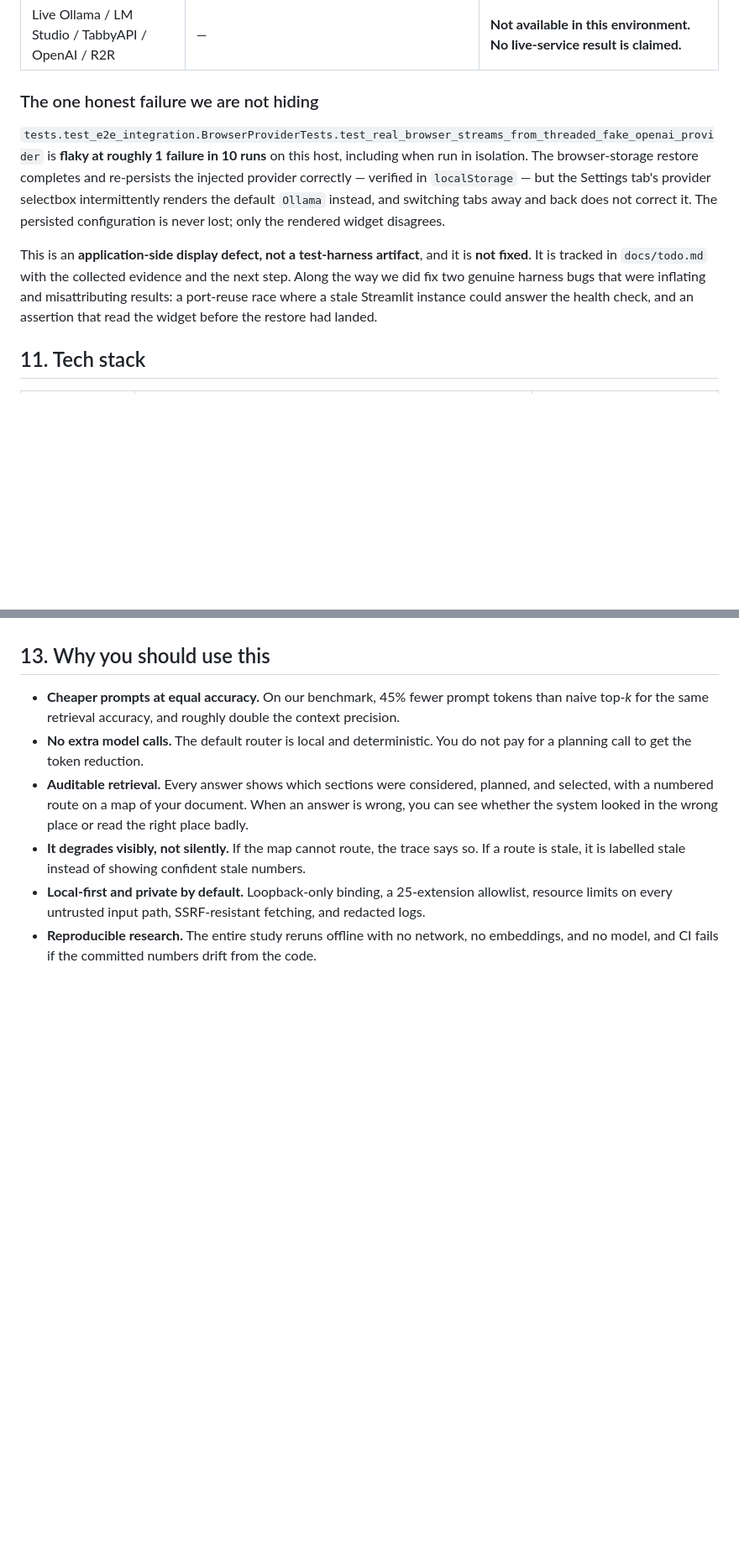
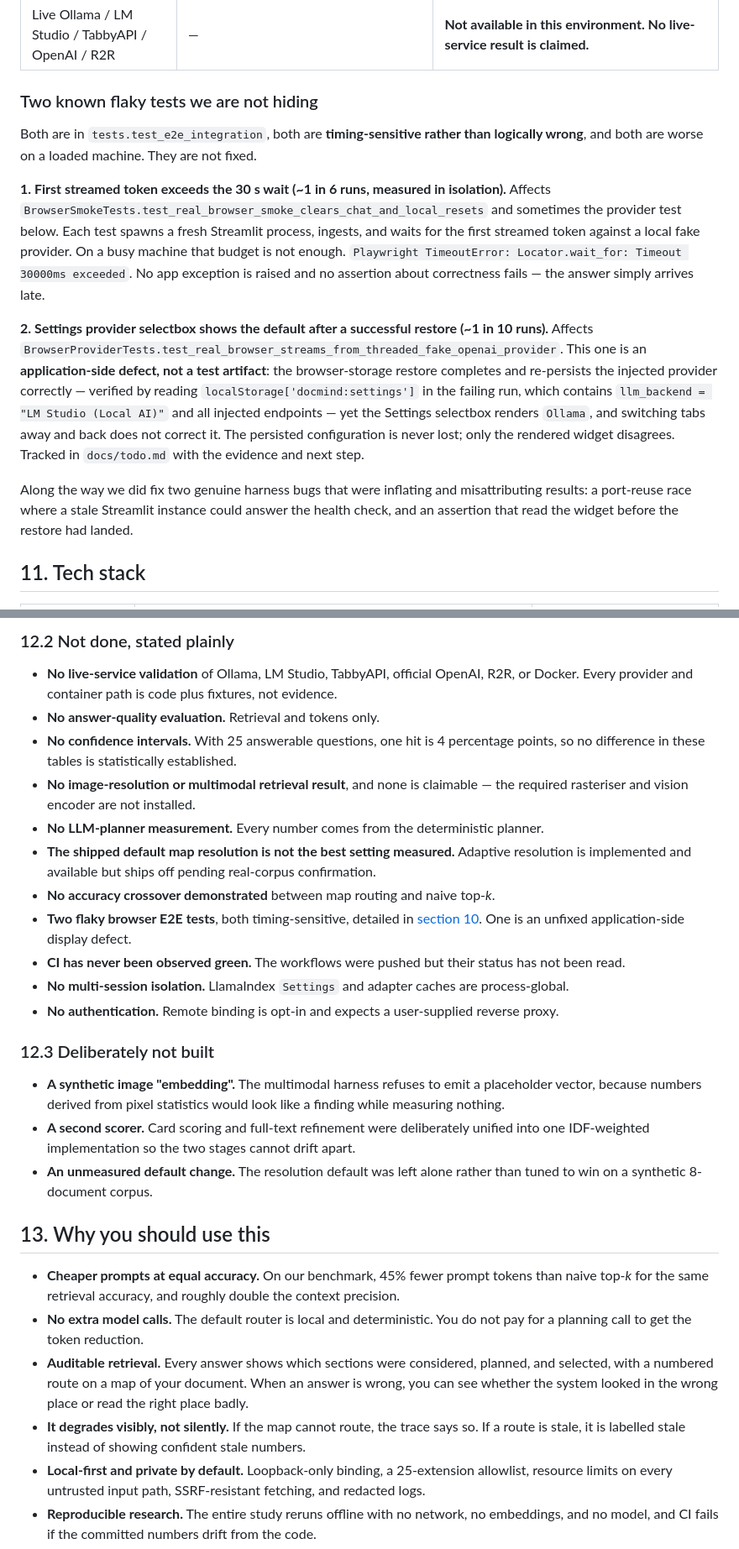
Before and after one commit to Ashita-no-Kaushar/DocMind-AI, a Markdown page: README.md, 2 parts joined by grey strips. Shown at 84% size. GitHub-like rendering; blank space fills up the shorter version.

```diff
--- a/README.md
+++ b/README.md
@@ -460,20 +460,31 @@ This section is the most important one in the README.
 | Docker build and run | — | **Not possible here; no Docker CLI. Statically validated and covered by CI build-only checks.** |
 | Live Ollama / LM Studio / TabbyAPI / OpenAI / R2R | — | **Not available in this environment. No live-service result is claimed.** |
 
-### The one honest failure we are not hiding
+### Two known flaky tests we are not hiding
 
-`tests.test_e2e_integration.BrowserProviderTests.test_real_browser_streams_from_threaded_fake_openai_provider`
-is **flaky at roughly 1 failure in 10 runs** on this host, including when run in isolation. The
-browser-storage restore completes and re-persists the injected provider correctly — verified in
-`localStorage` — but the Settings tab's provider selectbox intermittently renders the default
-`Ollama` instead, and switching tabs away and back does not correct it. The persisted
-configuration is never lost; only the rendered widget disagrees.
+Both are in `tests.test_e2e_integration`, both are **timing-sensitive rather than logically
+wrong**, and both are worse on a loaded machine. They are not fixed.
 
-This is an **application-side display defect, not a test-harness artifact**, and it is **not
-fixed**. It is tracked in `docs/todo.md` with the collected evidence and the next step. Along the
-way we did fix two genuine harness bugs that were inflating and misattributing results: a
-port-reuse race where a stale Streamlit instance could answer the health check, and an assertion
-that read the widget before the restore had landed.
+**1. First streamed token exceeds the 30 s wait (~1 in 6 runs, measured in isolation).**
+Affects `BrowserSmokeTests.test_real_browser_smoke_clears_chat_and_local_resets` and sometimes
+the provider test below. Each test spawns a fresh Streamlit process, ingests, and waits for the
+first streamed token against a local fake provider. On a busy machine that budget is not enough.
+`Playwright TimeoutError: Locator.wait_for: Timeout 30000ms exceeded`. No app exception is
+raised and no assertion about correctness fails — the answer simply arrives late.
+
+**2. Settings provider selectbox shows the default after a successful restore (~1 in 10 runs).**
+Affects `BrowserProviderTests.test_real_browser_streams_from_threaded_fake_openai_provider`.
+This one is an **application-side defect, not a test artifact**: the browser-storage restore
+completes and re-persists the injected provider correctly — verified by reading
+`localStorage['docmind:settings']` in the failing run, which contains
+`llm_backend = "LM Studio (Local AI)"` and all injected endpoints — yet the Settings selectbox
+renders `Ollama`, and switching tabs away and back does not correct it. The persisted
+configuration is never lost; only the rendered widget disagrees. Tracked in `docs/todo.md` with
+the evidence and next step.
+
+Along the way we did fix two genuine harness bugs that were inflating and misattributing
+results: a port-reuse race where a stale Streamlit instance could answer the health check, and an
+assertion that read the widget before the restore had landed.
 
 ## 11. Tech stack
 
@@ -517,3 +541,32 @@ that read the widget before the restore had landed.
+### 12.2 Not done, stated plainly
+
+- **No live-service validation** of Ollama, LM Studio, TabbyAPI, official OpenAI, R2R, or
+  Docker. Every provider and container path is code plus fixtures, not evidence.
+- **No answer-quality evaluation.** Retrieval and tokens only.
+- **No confidence intervals.** With 25 answerable questions, one hit is 4 percentage points, so
+  no difference in these tables is statistically established.
+- **No image-resolution or multimodal retrieval result**, and none is claimable — the required
+  rasteriser and vision encoder are not installed.
+- **No LLM-planner measurement.** Every number comes from the deterministic planner.
+- **The shipped default map resolution is not the best setting measured.** Adaptive resolution
+  is implemented and available but ships off pending real-corpus confirmation.
+- **No accuracy crossover demonstrated** between map routing and naive top-*k*.
+- **Two flaky browser E2E tests**, both timing-sensitive, detailed in
+  [section 10](#10-test-results-in-full). One is an unfixed application-side display defect.
+- **CI has never been observed green.** The workflows were pushed but their status has not been
+  read.
+- **No multi-session isolation.** LlamaIndex `Settings` and adapter caches are process-global.
+- **No authentication.** Remote binding is opt-in and expects a user-supplied reverse proxy.
+
+### 12.3 Deliberately not built
+
+- **A synthetic image "embedding".** The multimodal harness refuses to emit a placeholder
+  vector, because numbers derived from pixel statistics would look like a finding while
+  measuring nothing.
+- **A second scorer.** Card scoring and full-text refinement were deliberately unified into one
+  IDF-weighted implementation so the two stages cannot drift apart.
+- **An unmeasured default change.** The resolution default was left alone rather than tuned to
+  win on a synthetic 8-document corpus.
 
 ## 13. Why you should use this
 
```
Also changed, not shown: other parts of README.md (+33 -20 lines), docs/handover.md (+34 -24 lines).
